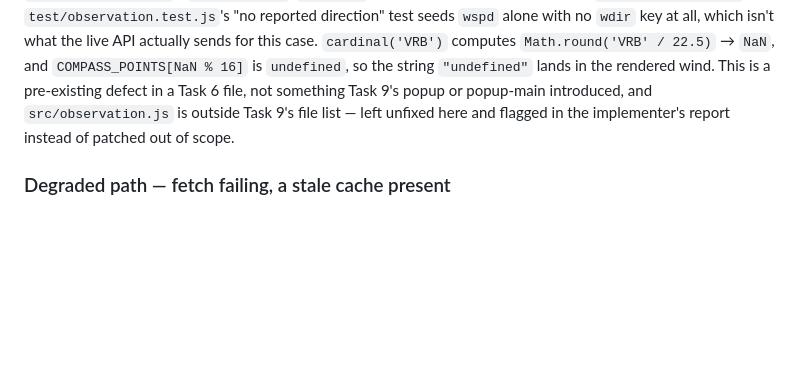
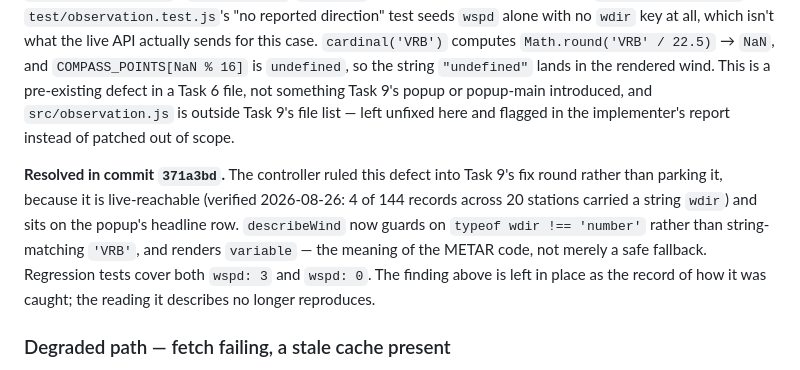
Before and after one commit to andybp85/firefox-weather-button, a Markdown page: docs/verification-log.md, the part around the change. Drawn GitHub-style; blank space fills up the shorter version.

Commit message:
Mark the VRB wind defect resolved in the verification log
Task 9's log entry recorded the defect as unfixed, which was accurate when
written but stale after 371a3bd. Task 10 extended the log without revisiting
it, so the committed record told a reader that a live bug was outstanding.

The finding is kept rather than deleted: the log is a chronological record,
and how the defect was caught (a live fetch, not the fixtures) is the useful
part.

Co-Authored-By: Claude Opus 5 <noreply@anthropic.com>
Claude-Session-Uuid: 08d19696-c6e5-4cd7-beec-6aa025fd06a4

```diff
--- a/docs/verification-log.md
+++ b/docs/verification-log.md
@@ -58,6 +58,14 @@ This is a pre-existing defect in a Task 6 file, not something Task 9's popup or
 introduced, and `src/observation.js` is outside Task 9's file list — left unfixed here and flagged
 in the implementer's report instead of patched out of scope.
 
+**Resolved in commit `371a3bd`.** The controller ruled this defect into Task 9's fix round rather
+than parking it, because it is live-reachable (verified 2026-08-26: 4 of 144 records across 20
+stations carried a string `wdir`) and sits on the popup's headline row. `describeWind` now guards
+on `typeof wdir !== 'number'` rather than string-matching `'VRB'`, and renders `variable` — the
+meaning of the METAR code, not merely a safe fallback. Regression tests cover both `wspd: 3` and
+`wspd: 0`. The finding above is left in place as the record of how it was caught; the reading it
+describes no longer reproduces.
+
 ### Degraded path — fetch failing, a stale cache present
 
 Seeded `browser.storage.local` with a station and an `observations:KEWR` cache entry 4 hours old
```
